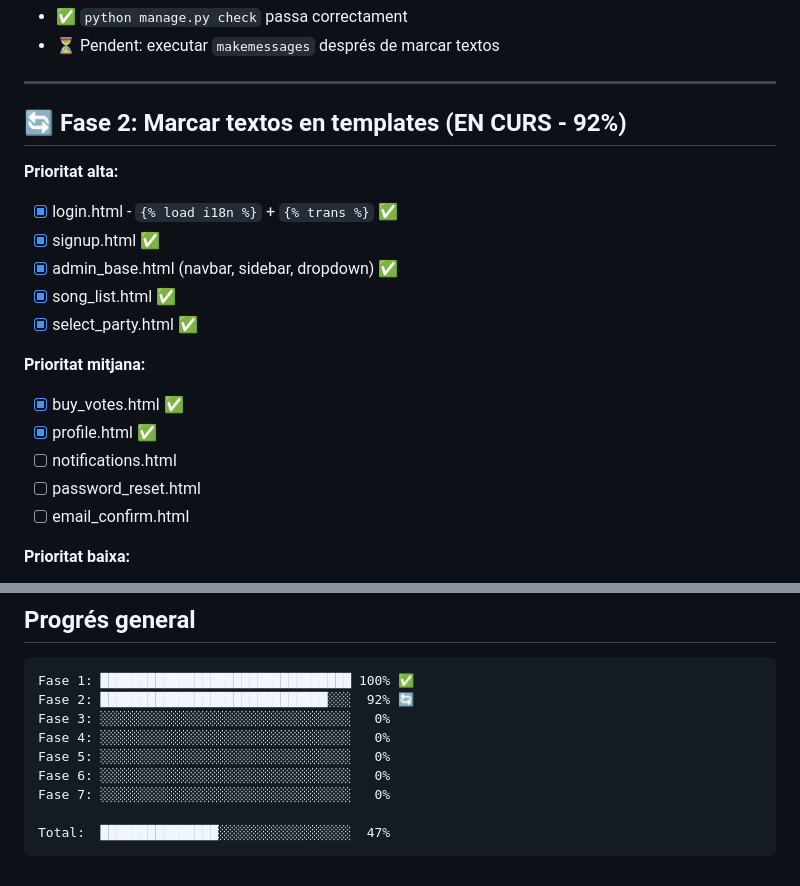
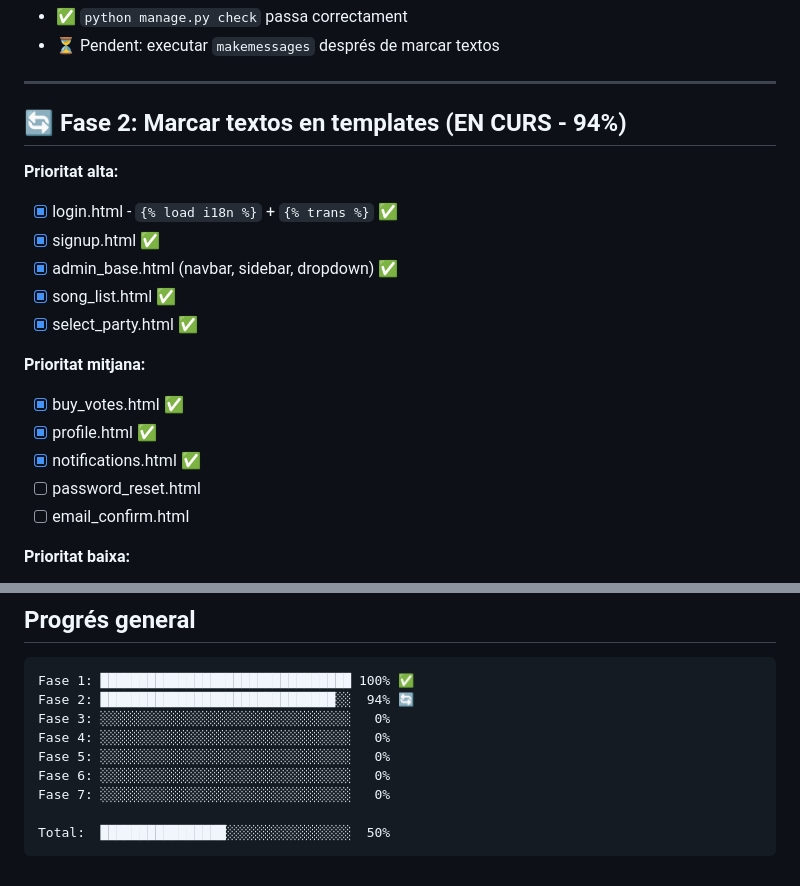
Before and after one commit to djkram/dj_jukebox, a Markdown page: I18N_STATUS.md, 2 parts joined by grey strips. Rendered like a GitHub page.

Commit message:
Actualitza progrés Fase 2: notifications.html completat (94%)
Templates completats fins ara:
- Prioritat alta: 5/5 (100%) ✅
- Prioritat mitjana: 3/4 (75%)

Progrés total: 50%

Co-Authored-By: Claude Sonnet 4.5 <noreply@anthropic.com>

````diff
--- a/I18N_STATUS.md
+++ b/I18N_STATUS.md
@@ -41,7 +41,7 @@ LOCALE_PATHS = [BASE_DIR / 'locale', BASE_DIR / 'jukebox' / 'locale']
 
 ---
 
-## 🔄 Fase 2: Marcar textos en templates (EN CURS - 92%)
+## 🔄 Fase 2: Marcar textos en templates (EN CURS - 94%)
 
 **Prioritat alta:**
 - [x] login.html - `{% load i18n %}` + `{% trans %}` ✅
@@ -53,7 +53,7 @@ LOCALE_PATHS = [BASE_DIR / 'locale', BASE_DIR / 'jukebox' / 'locale']
 **Prioritat mitjana:**
 - [x] buy_votes.html ✅
 - [x] profile.html ✅
-- [ ] notifications.html
+- [x] notifications.html ✅
 - [ ] password_reset.html
 - [ ] email_confirm.html
 
@@ -198,12 +198,12 @@ urlpatterns += i18n_patterns(
 
 ```
 Fase 1: ████████████████████████████████ 100% ✅
-Fase 2: █████████████████████████████░░░  92% 🔄
+Fase 2: ██████████████████████████████░░  94% 🔄
 Fase 3: ░░░░░░░░░░░░░░░░░░░░░░░░░░░░░░░░   0%
 Fase 4: ░░░░░░░░░░░░░░░░░░░░░░░░░░░░░░░░   0%
 Fase 5: ░░░░░░░░░░░░░░░░░░░░░░░░░░░░░░░░   0%
 Fase 6: ░░░░░░░░░░░░░░░░░░░░░░░░░░░░░░░░   0%
 Fase 7: ░░░░░░░░░░░░░░░░░░░░░░░░░░░░░░░░   0%
 
-Total:  ███████████████░░░░░░░░░░░░░░░░░  47%
+Total:  ████████████████░░░░░░░░░░░░░░░░  50%
 ```
````
